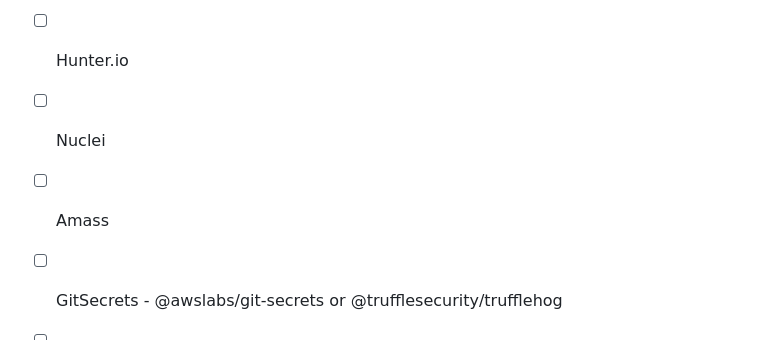
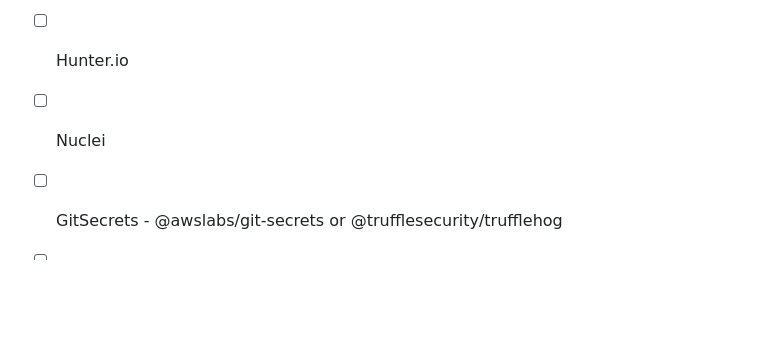
Before and after one commit to atiilla/whiterabbit-mcp, a Markdown page: README.md, the part around the change. Rendered like a GitHub page; blank space fills up the shorter version.

Commit message:
refactor: remove Amass from the list of implemented tools in README.md

```diff
--- a/README.md
+++ b/README.md
@@ -122,7 +122,6 @@ Zmap
 - [ ] Wappalyzer
 - [ ] Hunter.io
 - [ ] Nuclei
-- [ ] Amass
 - [ ] GitSecrets - @awslabs/git-secrets or @trufflesecurity/trufflehog
 - [ ] Depixelization - https://github.com/spipm/Depixelization_poc
 - [ ] ExifTool
```
